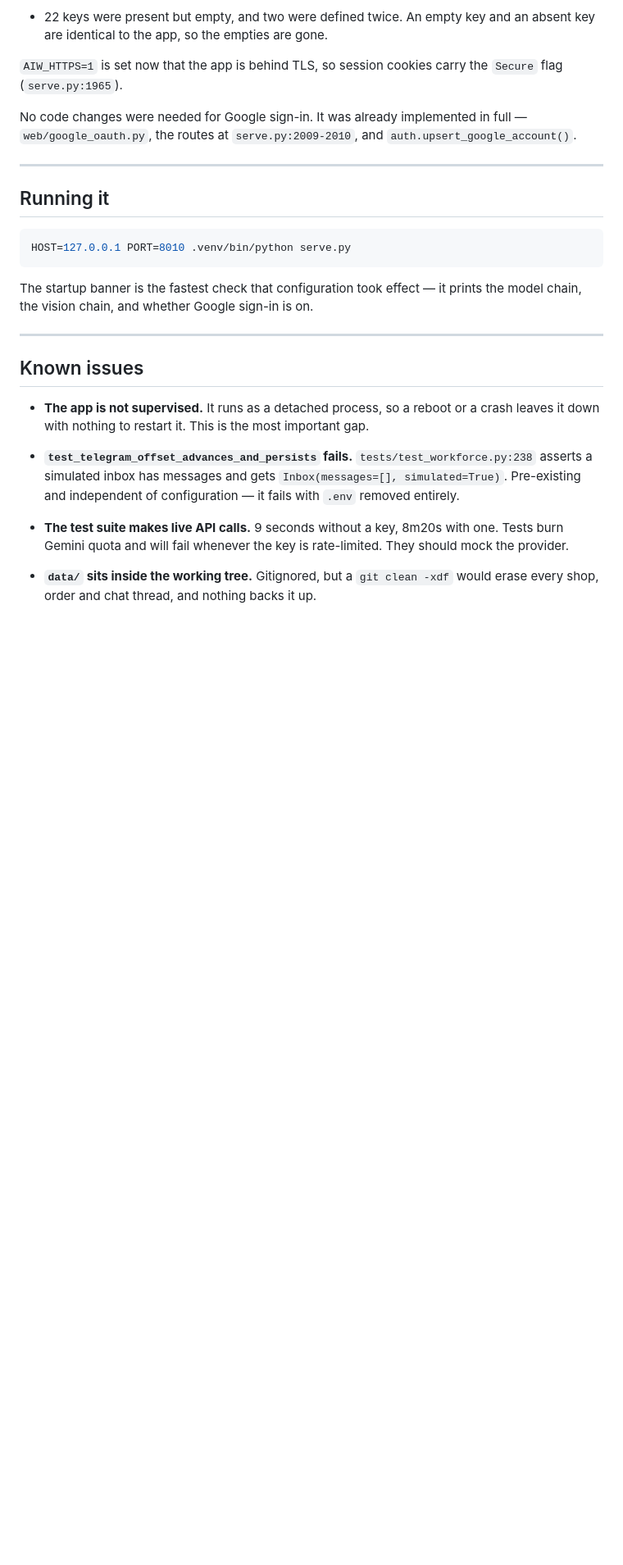
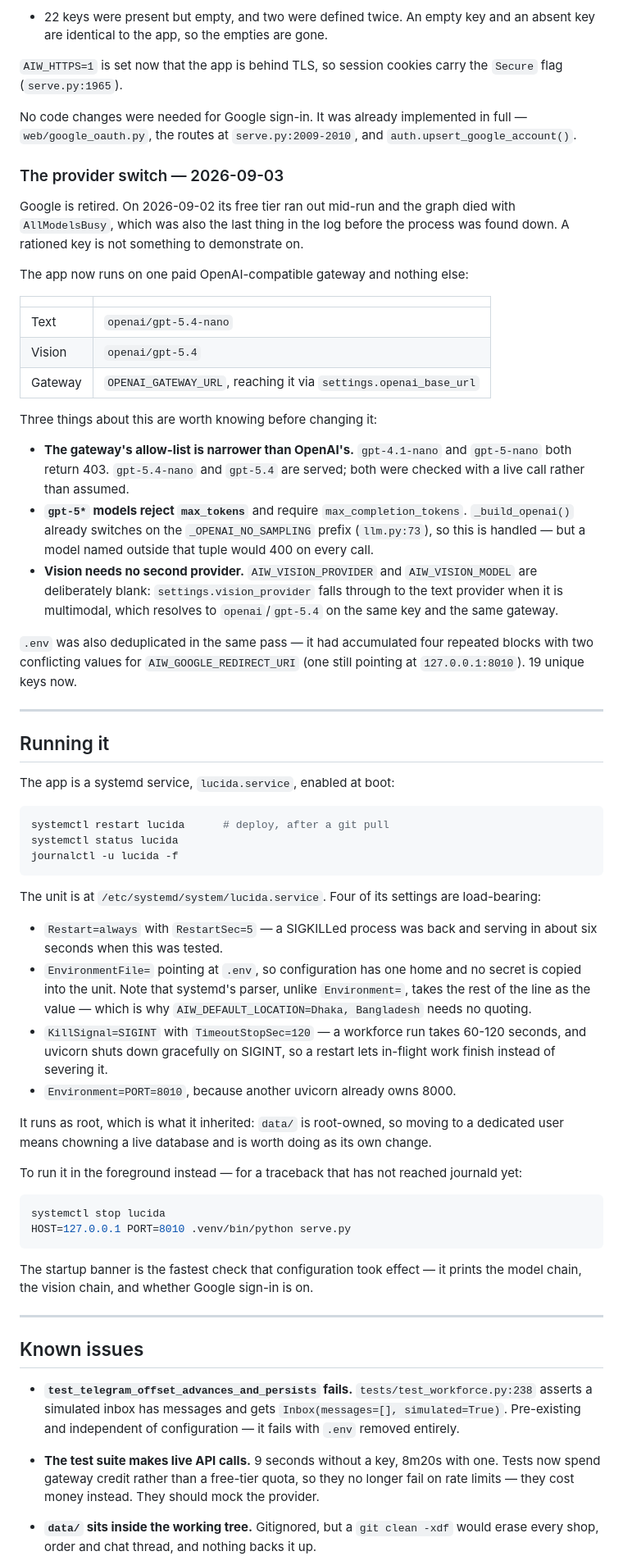
Before and after one commit to EsmeAbha/Business_Marketing_Analysis_LLM, a Markdown page: DEPLOYMENT.md, the part around one of its changes. Shown at 82% size. Drawn GitHub-style; blank space fills up the shorter version.

````diff
--- a/DEPLOYMENT.md
+++ b/DEPLOYMENT.md
@@ -100,11 +100,73 @@ No code changes were needed for Google sign-in. It was already implemented in
 full — `web/google_oauth.py`, the routes at `serve.py:2009-2010`, and
 `auth.upsert_google_account()`.
 
+### The provider switch — 2026-09-03
+
+Google is retired. On 2026-09-02 its free tier ran out mid-run and the graph
+died with `AllModelsBusy`, which was also the last thing in the log before the
+process was found down. A rationed key is not something to demonstrate on.
+
+The app now runs on one paid OpenAI-compatible gateway and nothing else:
+
+| | |
+|---|---|
+| Text | `openai/gpt-5.4-nano` |
+| Vision | `openai/gpt-5.4` |
+| Gateway | `OPENAI_GATEWAY_URL`, reaching it via `settings.openai_base_url` |
+
+Three things about this are worth knowing before changing it:
+
+- **The gateway's allow-list is narrower than OpenAI's.** `gpt-4.1-nano` and
+  `gpt-5-nano` both return 403. `gpt-5.4-nano` and `gpt-5.4` are served; both
+  were checked with a live call rather than assumed.
+- **`gpt-5*` models reject `max_tokens`** and require `max_completion_tokens`.
+  `_build_openai()` already switches on the `_OPENAI_NO_SAMPLING` prefix
+  (`llm.py:73`), so this is handled — but a model named outside that tuple
+  would 400 on every call.
+- **Vision needs no second provider.** `AIW_VISION_PROVIDER` and
+  `AIW_VISION_MODEL` are deliberately blank: `settings.vision_provider` falls
+  through to the text provider when it is multimodal, which resolves to
+  `openai`/`gpt-5.4` on the same key and the same gateway.
+
+`.env` was also deduplicated in the same pass — it had accumulated four
+repeated blocks with two conflicting values for `AIW_GOOGLE_REDIRECT_URI`
+(one still pointing at `127.0.0.1:8010`). 19 unique keys now.
+
 ---
 
 ## Running it
 
+The app is a systemd service, `lucida.service`, enabled at boot:
+
 ```bash
+systemctl restart lucida      # deploy, after a git pull
+systemctl status lucida
+journalctl -u lucida -f
+```
+
+The unit is at `/etc/systemd/system/lucida.service`. Four of its settings are
+load-bearing:
+
+- `Restart=always` with `RestartSec=5` — a SIGKILLed process was back and
+  serving in about six seconds when this was tested.
+- `EnvironmentFile=` pointing at `.env`, so configuration has one home and no
+  secret is copied into the unit. Note that systemd's parser, unlike
+  `Environment=`, takes the rest of the line as the value — which is why
+  `AIW_DEFAULT_LOCATION=Dhaka, Bangladesh` needs no quoting.
+- `KillSignal=SIGINT` with `TimeoutStopSec=120` — a workforce run takes
+  60-120 seconds, and uvicorn shuts down gracefully on SIGINT, so a restart
+  lets in-flight work finish instead of severing it.
+- `Environment=PORT=8010`, because another uvicorn already owns 8000.
+
+It runs as root, which is what it inherited: `data/` is root-owned, so moving
+to a dedicated user means chowning a live database and is worth doing as its
+own change.
+
+To run it in the foreground instead — for a traceback that has not reached
+journald yet:
+
+```bash
+systemctl stop lucida
 HOST=127.0.0.1 PORT=8010 .venv/bin/python serve.py
 ```
 
@@ -115,18 +177,15 @@ prints the model chain, the vision chain, and whether Google sign-in is on.
 
 ## Known issues
 
-- **The app is not supervised.** It runs as a detached process, so a reboot
-  or a crash leaves it down with nothing to restart it. This is the most
-  important gap.
-
 - **`test_telegram_offset_advances_and_persists` fails.** `tests/test_workforce.py:238`
   asserts a simulated inbox has messages and gets `Inbox(messages=[],
   simulated=True)`. Pre-existing and independent of configuration — it fails
   with `.env` removed entirely.
 
 - **The test suite makes live API calls.** 9 seconds without a key, 8m20s
-  with one. Tests burn Gemini quota and will fail whenever the key is
-  rate-limited. They should mock the provider.
+  with one. Tests now spend gateway credit rather than a free-tier quota, so
+  they no longer fail on rate limits — they cost money instead. They should
+  mock the provider.
 
 - **`data/` sits inside the working tree.** Gitignored, but a `git clean -xdf`
   would erase every shop, order and chat thread, and nothing backs it up.
````
Also changed, not shown: other parts of DEPLOYMENT.md (+21 -23 lines).
